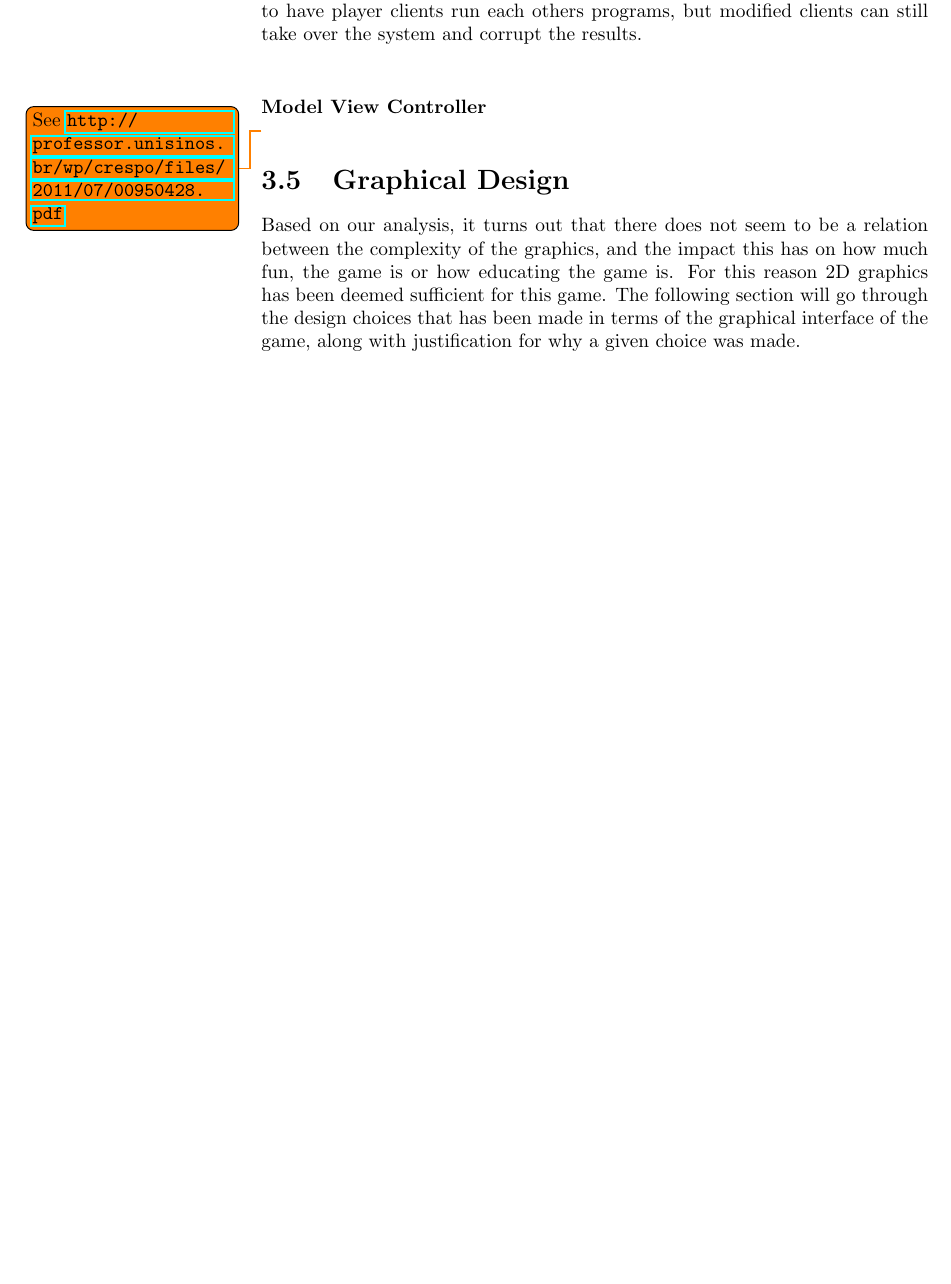
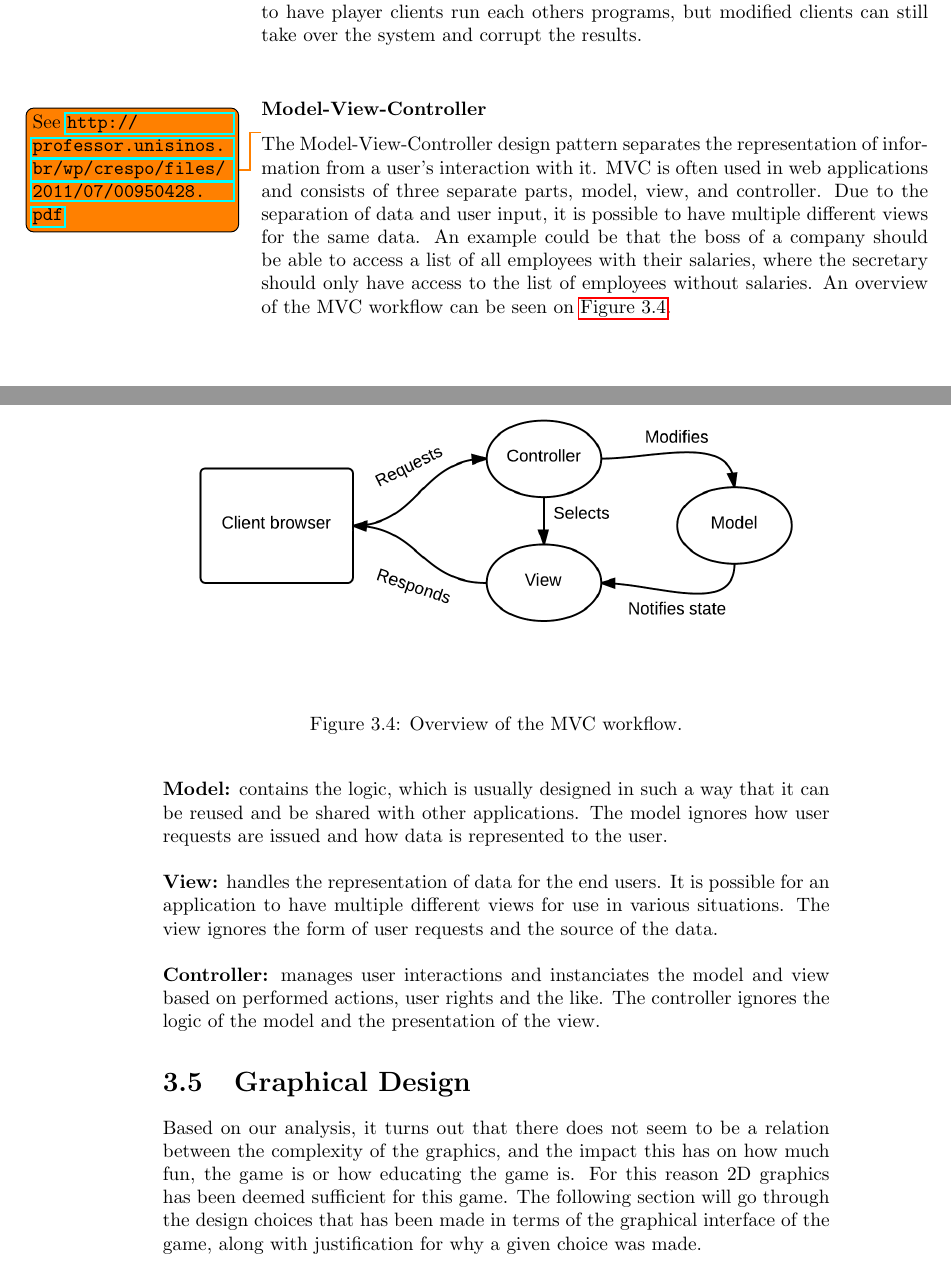
Before and after one commit to Ezphares/sw705e13, a LaTeX thesis (report/master.tex, which reads report/tex/design/client_server_model.tex): part of page 38 of 50 before the commit and two parts of pages 38 and 39 of 50 after it, the two joined at a grey line, cut so that both start at the same text, the shorter picture padded with empty space. Compiled offline with pdfLaTeX.

Commit message:
Section about mvc.

```diff
--- a/report/tex/design/client_server_model.tex
+++ b/report/tex/design/client_server_model.tex
@@ -29,4 +29,17 @@ An alternative to the Client-Server model is the Peer-to-Peer model. The Peer-to
 
 One of the positive aspects of this model is, that it drastically reduces the cost that a Client-Server based system has to keep servers running by avoiding the server completely. However, the Peer-to-Peer model also has some negative features. One of these features is that because most of the peers in a Peer-to-peer system are PC's, they may not always be available, and thus if no or few people are playing the game, it becomes difficult to play at all. Another negative feature is that the prevention of cheating becomes more difficult, since it is possible to have player clients run each others programs, but modified clients can still take over the system and corrupt the results.\newline
 
-\subsubsection{Model View Controller}\todo{See \url{http://professor.unisinos.br/wp/crespo/files/2011/07/00950428.pdf}}
+\subsubsection{Model-View-Controller}\todo{See \url{http://professor.unisinos.br/wp/crespo/files/2011/07/00950428.pdf}}
+The Model-View-Controller design pattern separates the representation of information from a user's interaction with it. MVC is often used in web applications and consists of three separate parts, model, view, and controller. Due to the separation of data and user input, it is possible to have multiple different views for the same data. An example could be that the boss of a company should be able to access a list of all employees with their salaries, where the secretary should only have access to the list of employees without salaries. An overview of the MVC workflow can be seen on \autoref{fig:mvc}.\\
+
+\begin{figure}[h]
+\includegraphics[width=\textwidth]{img/mvc.png}
+\caption{Overview of the MVC workflow.}
+\label{fig:mvc}
+\end{figure}
+
+\textbf{Model:} contains the logic, which is usually designed in such a way that it can be reused and be shared with other applications. The model ignores how user requests are issued and how data is represented to the user.\\
+
+\textbf{View:} handles the representation of data for the end users. It is possible for an application to have multiple different views for use in various situations. The view ignores the form of user requests and the source of the data.\\
+
+\textbf{Controller:} manages user interactions and instanciates the model and view based on performed actions, user rights and the like. The controller ignores the logic of the model and the presentation of the view.
```
Also changed, not shown: report/img/mvc.png (added).
